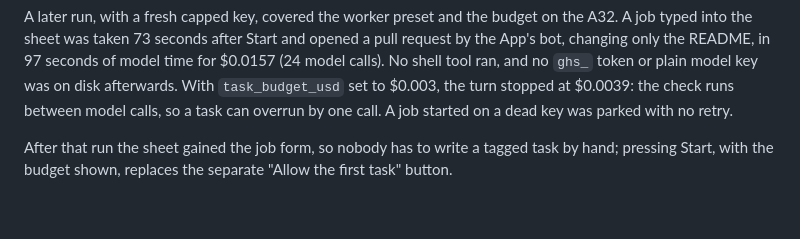
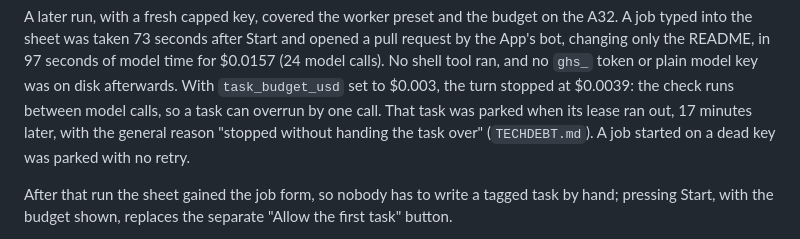
Before and after one commit to CalvinMagezi/hq, a Markdown page: docs/plans/mobile-helpers.md, the part around the change. GitHub-like rendering; blank space fills up the shorter version.

```diff
--- a/docs/plans/mobile-helpers.md
+++ b/docs/plans/mobile-helpers.md
@@ -199,7 +199,9 @@ typed into the sheet was taken 73 seconds after Start and opened a pull request
 changing only the README, in 97 seconds of model time for $0.0157 (24 model calls). No shell tool
 ran, and no `ghs_` token or plain model key was on disk afterwards. With `task_budget_usd` set to
 $0.003, the turn stopped at $0.0039: the check runs between model calls, so a task can overrun by
-one call. A job started on a dead key was parked with no retry.
+one call. That task was parked when its lease ran out, 17 minutes later, with the general reason
+"stopped without handing the task over" (`TECHDEBT.md`). A job started on a dead key was parked
+with no retry.
 
 After that run the sheet gained the job form, so nobody has to write a tagged task by hand; pressing
 Start, with the budget shown, replaces the separate "Allow the first task" button.
```
Also changed, not shown: TECHDEBT.md (+1 -0 lines).
